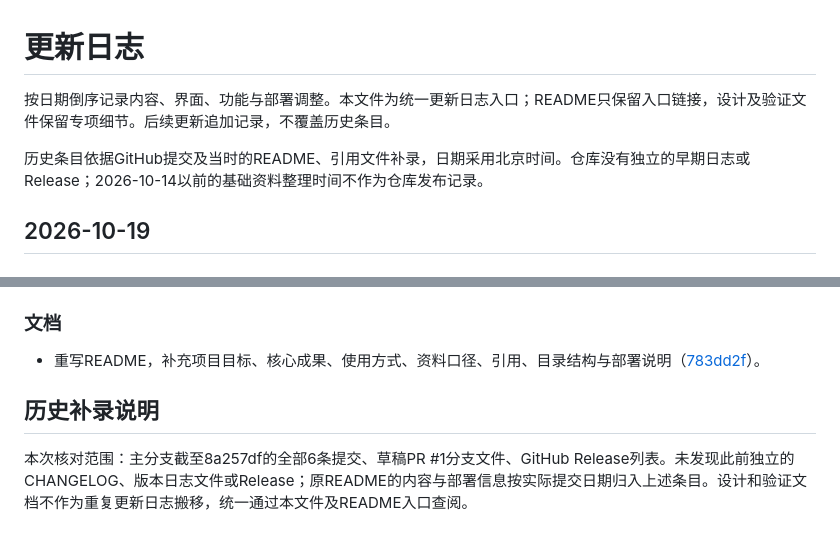
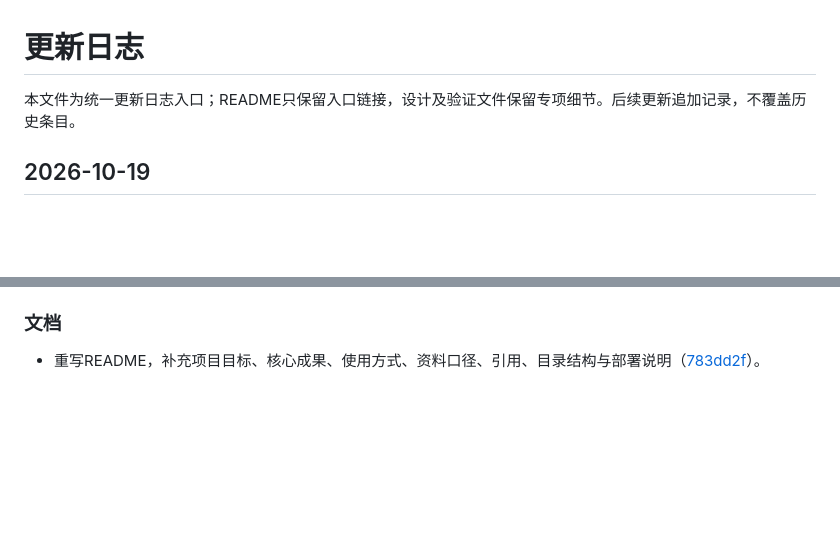
Before and after one commit to boringhxy/history-tools-handbook, a Markdown page: CHANGELOG.md, 2 parts joined by grey strips. Rendered like a GitHub page; blank space fills up the shorter version.

```diff
--- a/CHANGELOG.md
+++ b/CHANGELOG.md
@@ -1,8 +1,6 @@
 # 更新日志
 
-按日期倒序记录内容、界面、功能与部署调整。本文件为统一更新日志入口；README只保留入口链接，设计及验证文件保留专项细节。后续更新追加记录，不覆盖历史条目。
-
-历史条目依据GitHub提交及当时的README、引用文件补录，日期采用北京时间。仓库没有独立的早期日志或Release；2026-10-14以前的基础资料整理时间不作为仓库发布记录。
+本文件为统一更新日志入口；README只保留入口链接，设计及验证文件保留专项细节。后续更新追加记录，不覆盖历史条目。
 
 ## 2026-10-19
 
@@ -49,7 +47,3 @@
 
 ### 文档
 - 重写README，补充项目目标、核心成果、使用方式、资料口径、引用、目录结构与部署说明（[783dd2f](https://github.com/boringhxy/history-tools-handbook/commit/783dd2f0cd174d62858addd346e053284db57efa)）。
-
-## 历史补录说明
-
-本次核对范围：主分支截至8a257df的全部6条提交、草稿PR #1分支文件、GitHub Release列表。未发现此前独立的CHANGELOG、版本日志文件或Release；原README的内容与部署信息按实际提交日期归入上述条目。设计和验证文档不作为重复更新日志搬移，统一通过本文件及README入口查阅。
```
